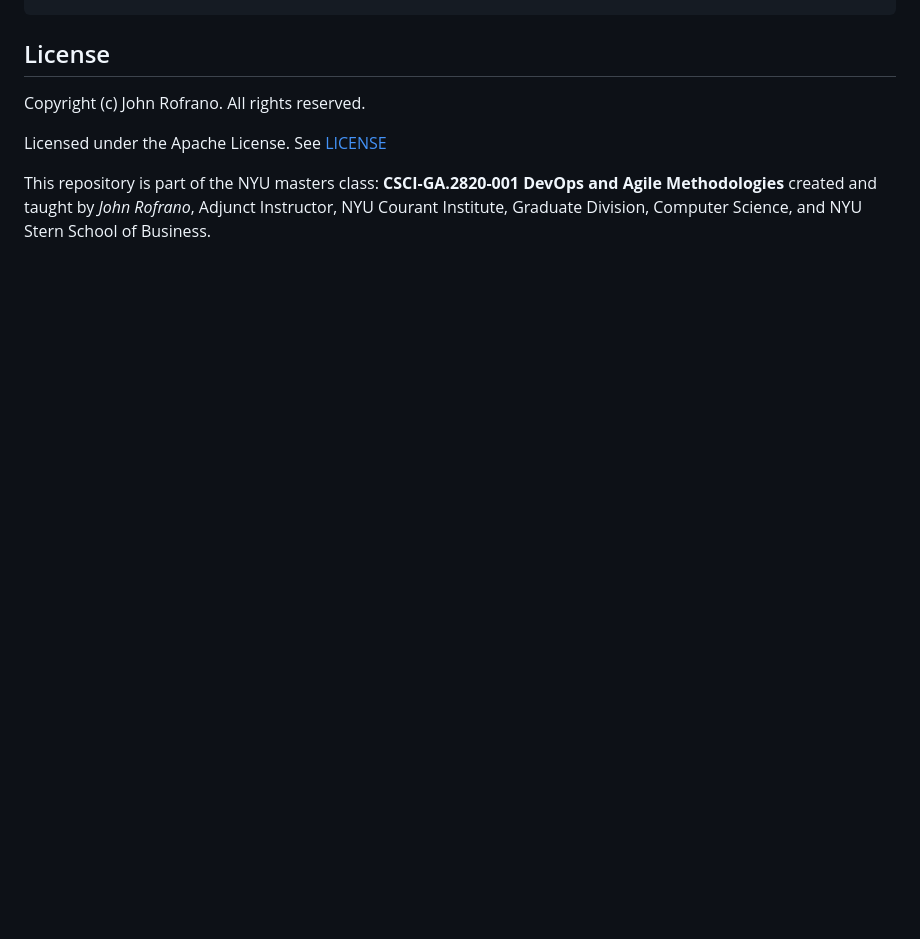
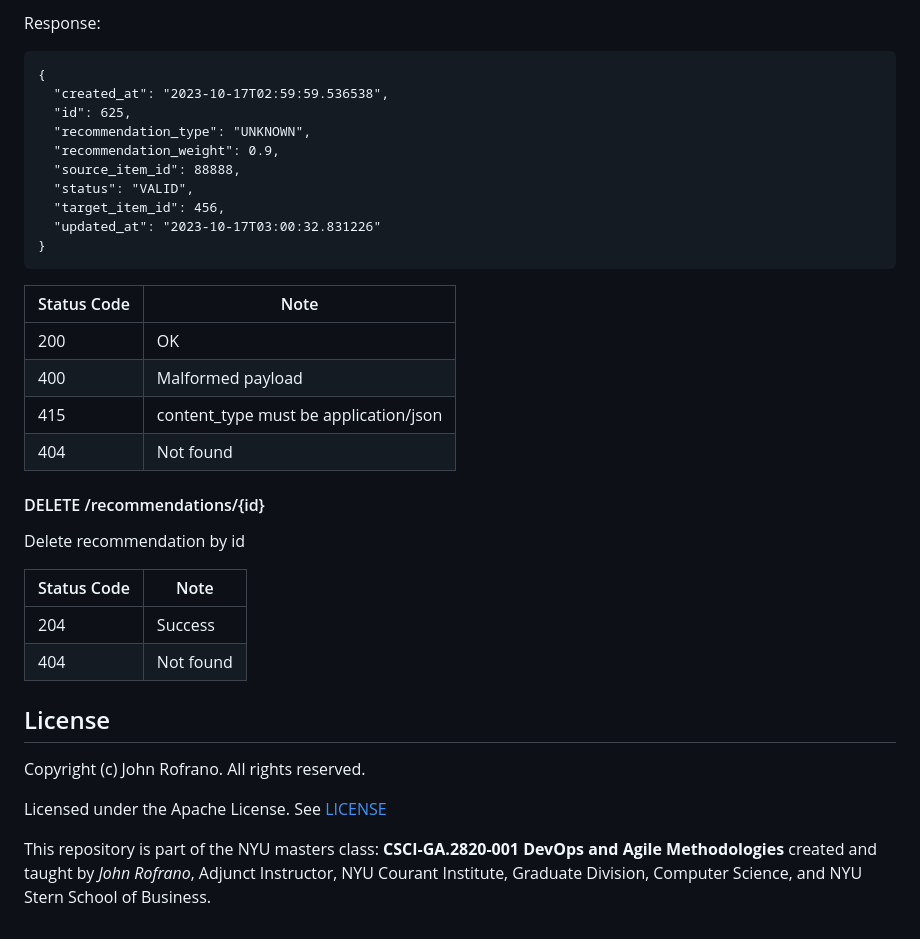
Before and after one commit to CSCI-GA-2820-FA23-001/recommendations, a Markdown page: README.md, the part around the change printed below. GitHub-like rendering; blank space fills up the shorter version.

````diff
--- a/README.md
+++ b/README.md
@@ -58,3 +176,34 @@ tests/              - test cases package
+Response:
+
+```http
+{
+  "created_at": "2023-10-17T02:59:59.536538",
+  "id": 625,
+  "recommendation_type": "UNKNOWN",
+  "recommendation_weight": 0.9,
+  "source_item_id": 88888,
+  "status": "VALID",
+  "target_item_id": 456,
+  "updated_at": "2023-10-17T03:00:32.831226"
+}
+```
+
+Status Code | Note
+--- | ---
+200 | OK
+400 | Malformed payload
+415 | content_type must be application/json
+404 | Not found
+
+#### DELETE /recommendations/{id}
+
+Delete recommendation by id
+
+Status Code | Note
+--- | ---
+204 | Success
+404 | Not found
+
 ## License
 
 Copyright (c) John Rofrano. All rights reserved.
````
Also changed, not shown: other parts of README.md (+136 -18 lines).
